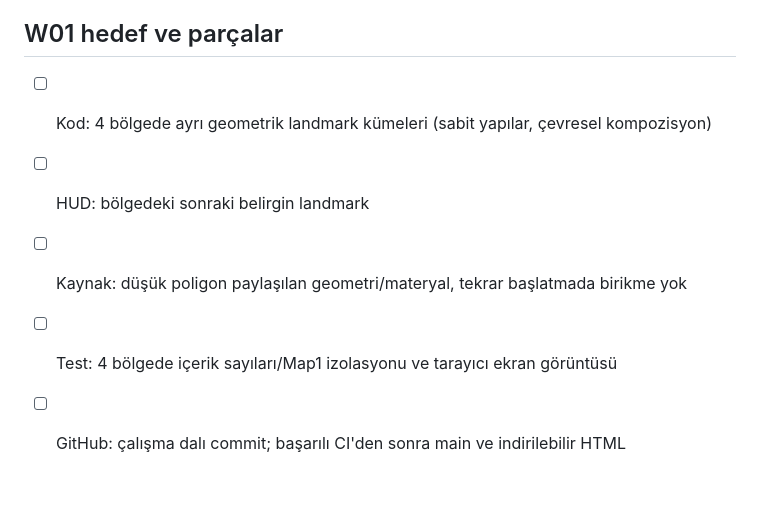
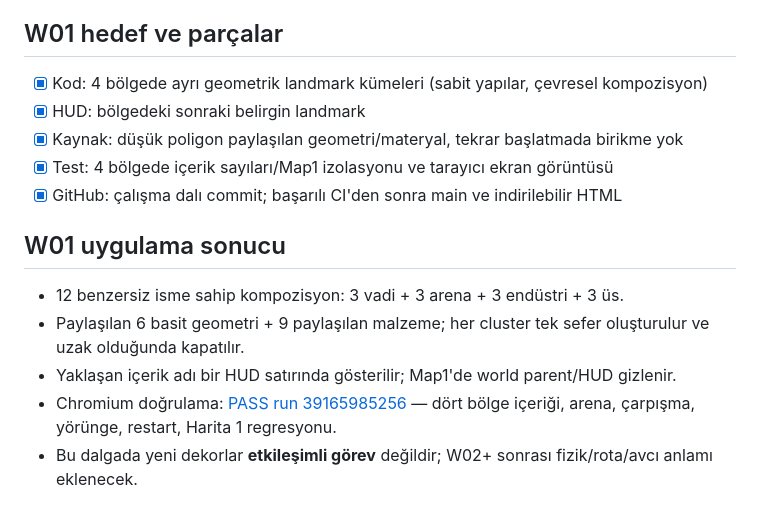
Before and after one commit to zxc28tarik/daethlyspacerace2202, a Markdown page: MAP4_WORLD_CONTENT_ROADMAP.md, the part around the change. Drawn GitHub-style.

Commit message:
docs(map4): record W01 12 landmark completion and browser evidence

```diff
--- a/MAP4_WORLD_CONTENT_ROADMAP.md
+++ b/MAP4_WORLD_CONTENT_ROADMAP.md
@@ -33,8 +33,15 @@ Normal avcı 1, elit 3 puan; geçerli bitiş yapanlar puana göre, eşitlikte s
 - Her kullanıcıya bildirim gibi arkaplan teslimatı değil; her tamamlanan dalgada güncel **indirilebilir .html dosyası** aynı yanıt içinde verilecek. GitHub Release dağıtım bağlantısı doğrulanmalı.
 
 ## W01 hedef ve parçalar
-- [ ] Kod: 4 bölgede ayrı geometrik landmark kümeleri (sabit yapılar, çevresel kompozisyon)
-- [ ] HUD: bölgedeki sonraki belirgin landmark
-- [ ] Kaynak: düşük poligon paylaşılan geometri/materyal, tekrar başlatmada birikme yok
-- [ ] Test: 4 bölgede içerik sayıları/Map1 izolasyonu ve tarayıcı ekran görüntüsü
-- [ ] GitHub: çalışma dalı commit; başarılı CI'den sonra main ve indirilebilir HTML
+- [x] Kod: 4 bölgede ayrı geometrik landmark kümeleri (sabit yapılar, çevresel kompozisyon)
+- [x] HUD: bölgedeki sonraki belirgin landmark
+- [x] Kaynak: düşük poligon paylaşılan geometri/materyal, tekrar başlatmada birikme yok
+- [x] Test: 4 bölgede içerik sayıları/Map1 izolasyonu ve tarayıcı ekran görüntüsü
+- [x] GitHub: çalışma dalı commit; başarılı CI'den sonra main ve indirilebilir HTML
+
+## W01 uygulama sonucu
+- 12 benzersiz isme sahip kompozisyon: 3 vadi + 3 arena + 3 endüstri + 3 üs.
+- Paylaşılan 6 basit geometri + 9 paylaşılan malzeme; her cluster tek sefer oluşturulur ve uzak olduğunda kapatılır.
+- Yaklaşan içerik adı bir HUD satırında gösterilir; Map1'de world parent/HUD gizlenir.
+- Chromium doğrulama: [PASS run 39165985256](https://github.com/zxc28tarik/daethlyspacerace2202/actions/runs/39165985256) — dört bölge içeriği, arena, çarpışma, yörünge, restart, Harita 1 regresyonu.
+- Bu dalgada yeni dekorlar **etkileşimli görev** değildir; W02+ sonrası fizik/rota/avcı anlamı eklenecek.
```
